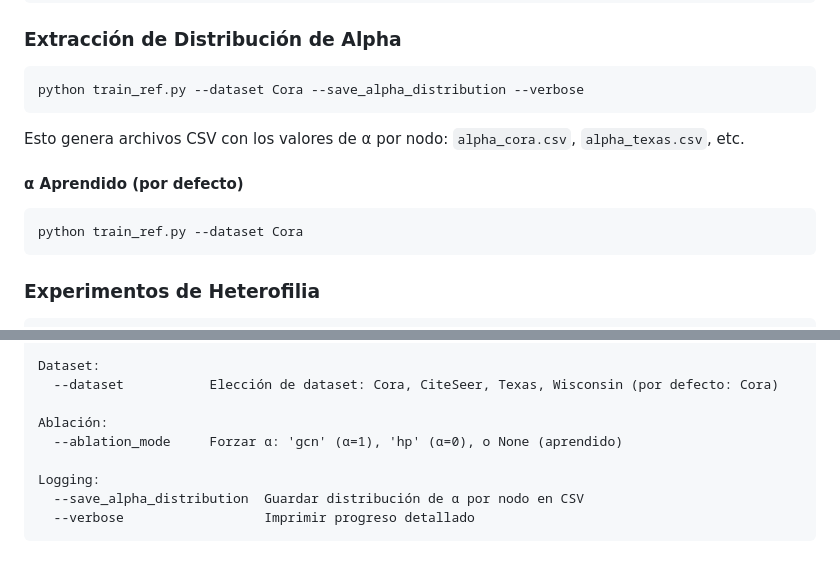
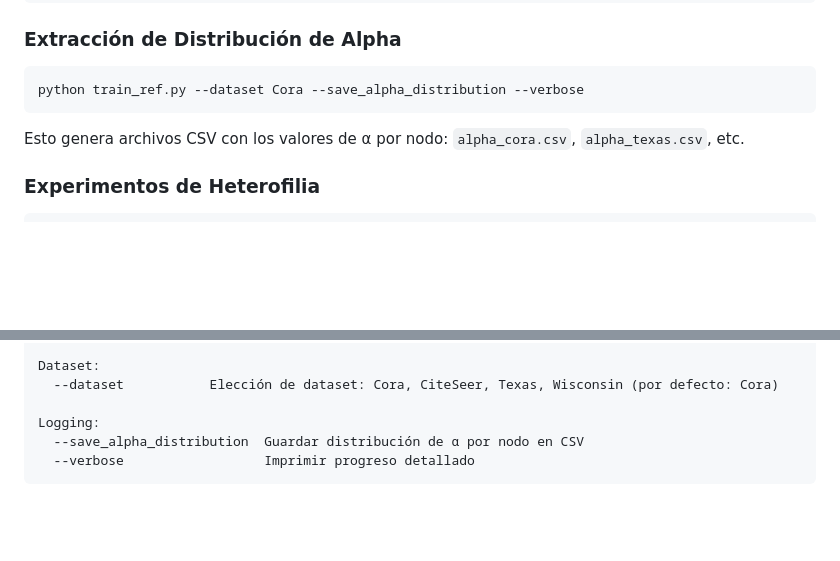
Before and after one commit to miguelalcocker/AdaptiveMixGNN, a Markdown page: README.md, 2 parts joined by grey strips. Drawn GitHub-style; blank space fills up the shorter version.

Commit message:
Update README to remove training command and options
Removed default training command and ablation options from README.

````diff
--- a/README.md
+++ b/README.md
@@ -122,11 +122,6 @@ python train_ref.py --dataset Cora --save_alpha_distribution --verbose
 
 Esto genera archivos CSV con los valores de α por nodo: `alpha_cora.csv`, `alpha_texas.csv`, etc.
 
-#### α Aprendido (por defecto)
-```bash
-python train_ref.py --dataset Cora
-```
-
 ### Experimentos de Heterofilia
 
 ```bash
@@ -160,9 +155,6 @@ Entrenamiento:
 
 Dataset:
   --dataset           Elección de dataset: Cora, CiteSeer, Texas, Wisconsin (por defecto: Cora)
-
-Ablación:
-  --ablation_mode     Forzar α: 'gcn' (α=1), 'hp' (α=0), o None (aprendido)
 
 Logging:
   --save_alpha_distribution  Guardar distribución de α por nodo en CSV
````
